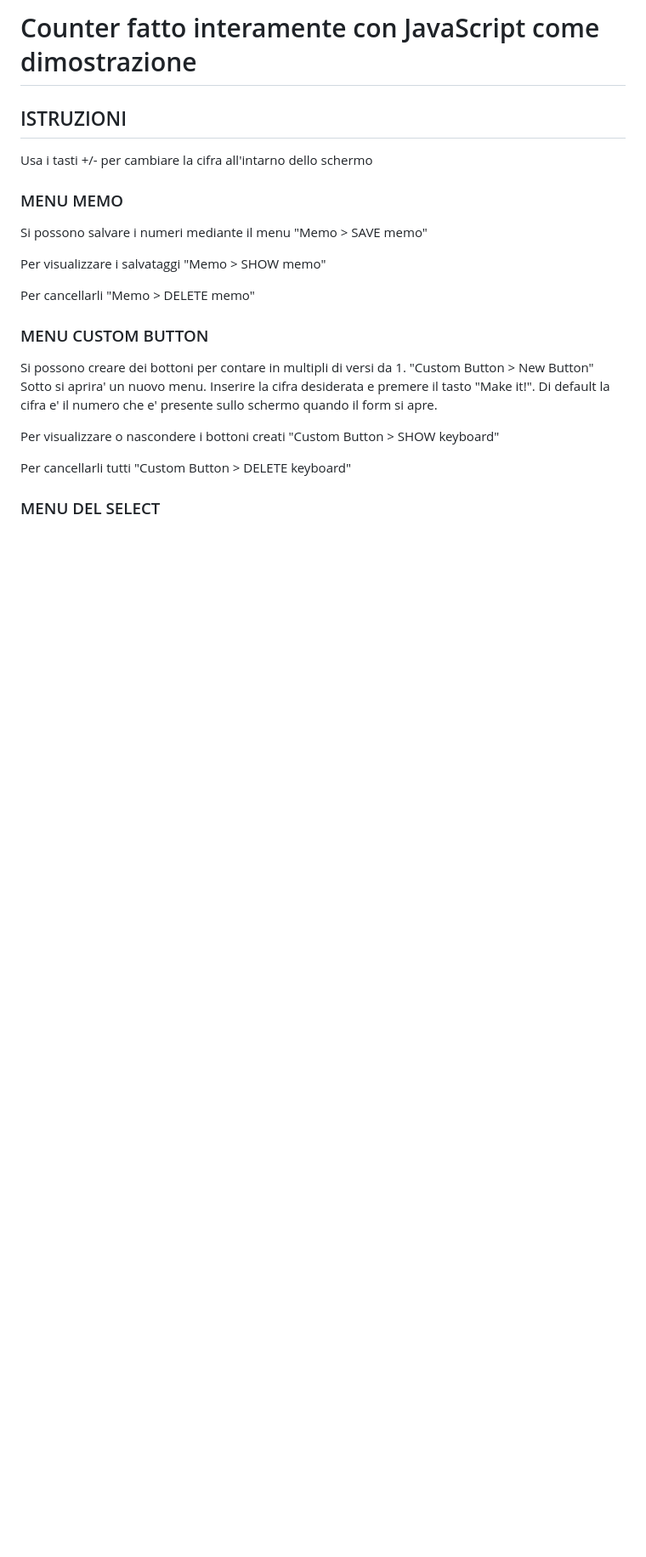
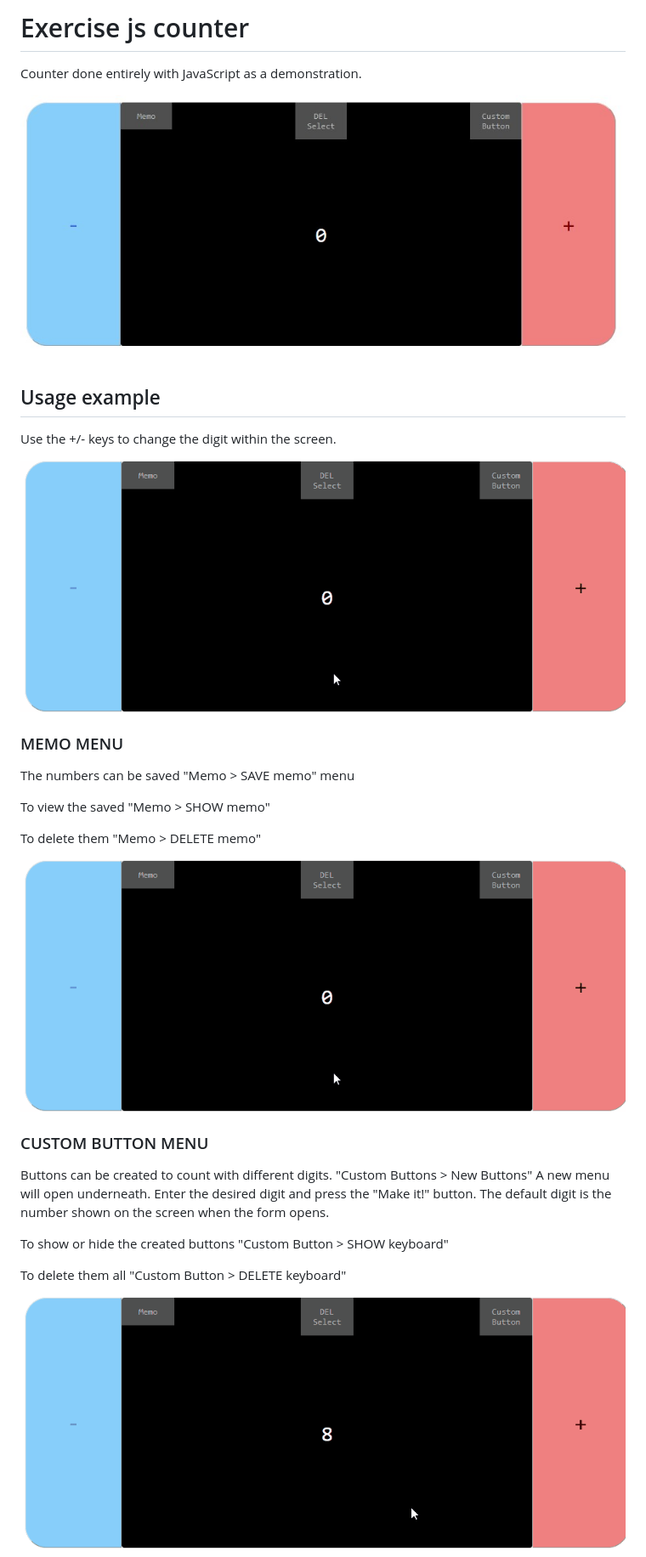
Before and after one commit to patribu7/counter, a Markdown page: README.md, the part around one of its changes. Shown at 85% size. GitHub-like rendering; pictures changed too: .readme/schreenshot.jpg (added), .readme/usage_custombutton.gif (added), .readme/usage_pm.gif (added); blank space fills up the shorter version.

```diff
--- a/README.md
+++ b/README.md
@@ -1,26 +1,30 @@
-# Counter fatto interamente con JavaScript come dimostrazione
+# Exercise js counter
+Counter done entirely with JavaScript as a demonstration.
 
-## ISTRUZIONI
+![](.readme/schreenshot.jpg)
 
-Usa i tasti +/- per cambiare la cifra all'intarno dello schermo
+## Usage example
+Use the +/- keys to change the digit within the screen.
 
-### MENU MEMO
-Si possono salvare i numeri mediante il menu "Memo > SAVE memo"
+![](.readme/usage_pm.gif)
 
-Per visualizzare i salvataggi "Memo > SHOW memo"
+### MEMO MENU
+The numbers can be saved "Memo > SAVE memo" menu
 
-Per cancellarli "Memo > DELETE memo"
+To view the saved "Memo > SHOW memo"
 
-### MENU CUSTOM BUTTON
+To delete them "Memo > DELETE memo"
 
-Si possono creare dei bottoni per contare in multipli di versi da 1.
-"Custom Button > New Button"
-Sotto si aprira' un nuovo menu. Inserire la cifra desiderata e premere il tasto "Make it!". Di default la cifra e' il numero che e' presente sullo schermo quando il form si apre.
+![](.readme/usage_pm.gif)
 
-Per visualizzare o nascondere i bottoni creati "Custom Button > SHOW keyboard"
+### CUSTOM BUTTON MENU
+Buttons can be created to count with different digits.
+"Custom Buttons > New Buttons"
+A new menu will open underneath. Enter the desired digit and press the "Make it!" button. The default digit is the number shown on the screen when the form opens.
 
-Per cancellarli tutti "Custom Button > DELETE keyboard"
+To show or hide the created buttons "Custom Button > SHOW keyboard"
 
+To delete them all "Custom Button > DELETE keyboard"
 
-### MENU DEL SELECT
+![](.readme/usage_custombutton.gif)
 
```
Also changed, not shown: other parts of README.md (+19 -7 lines), .readme/usage_memo.gif (added), .readme/usage_scroll.gif (added), .readme/usage_select.gif (added), 1 other file.
